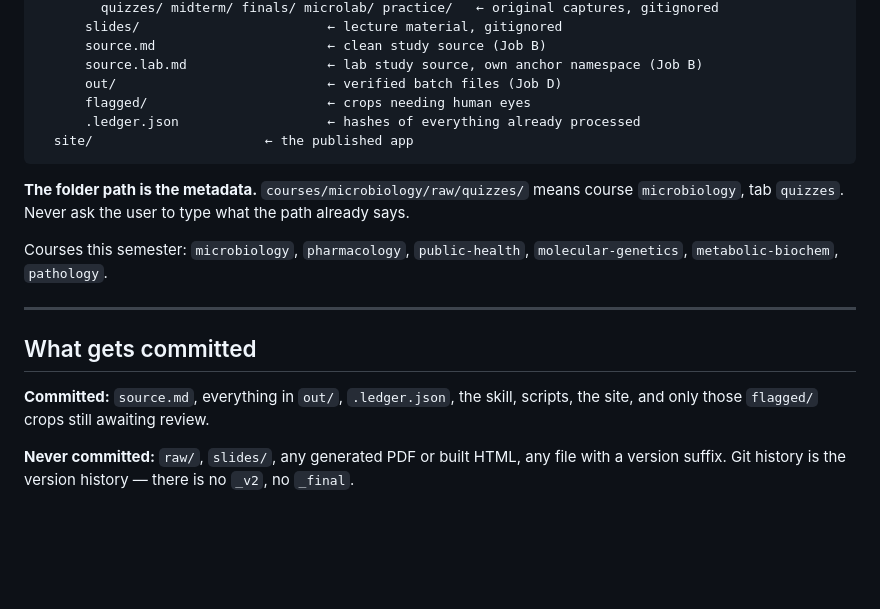
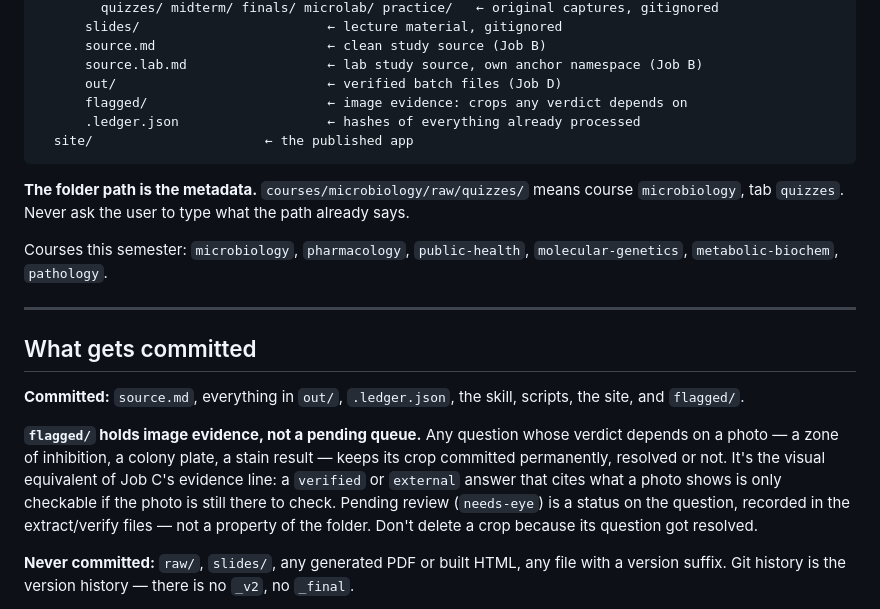
Before and after one commit to DEEDDUDE/qbank, a Markdown page: CLAUDE.md, the part around the change. Drawn GitHub-style; blank space fills up the shorter version.

Commit message:
CLAUDE.md: flagged/ holds permanent image evidence, not a pending queue
Resolves the tension from committing MICRO-LAB-038/049/059/060's crops
after they were already verified/external -- pending review is the
question's status, not a property of the folder. A verdict that cites
what a photo shows needs the photo to stay committed to remain checkable.

````diff
--- a/CLAUDE.md
+++ b/CLAUDE.md
@@ -22,7 +22,7 @@ qbank/
       source.md                      ← clean study source (Job B)
       source.lab.md                  ← lab study source, own anchor namespace (Job B)
       out/                           ← verified batch files (Job D)
-      flagged/                       ← crops needing human eyes
+      flagged/                       ← image evidence: crops any verdict depends on
       .ledger.json                   ← hashes of everything already processed
   site/                      ← the published app
 ```
@@ -38,7 +38,15 @@ Courses this semester: `microbiology`, `pharmacology`, `public-health`,
 ## What gets committed
 
 **Committed:** `source.md`, everything in `out/`, `.ledger.json`, the skill, scripts,
-the site, and only those `flagged/` crops still awaiting review.
+the site, and `flagged/`.
+
+**`flagged/` holds image evidence, not a pending queue.** Any question whose verdict
+depends on a photo — a zone of inhibition, a colony plate, a stain result — keeps its
+crop committed permanently, resolved or not. It's the visual equivalent of Job C's
+evidence line: a `verified` or `external` answer that cites what a photo shows is only
+checkable if the photo is still there to check. Pending review (`needs-eye`) is a
+status on the question, recorded in the extract/verify files — not a property of the
+folder. Don't delete a crop because its question got resolved.
 
 **Never committed:** `raw/`, `slides/`, any generated PDF or built HTML, any file with
 a version suffix. Git history is the version history — there is no `_v2`, no `_final`.
````
